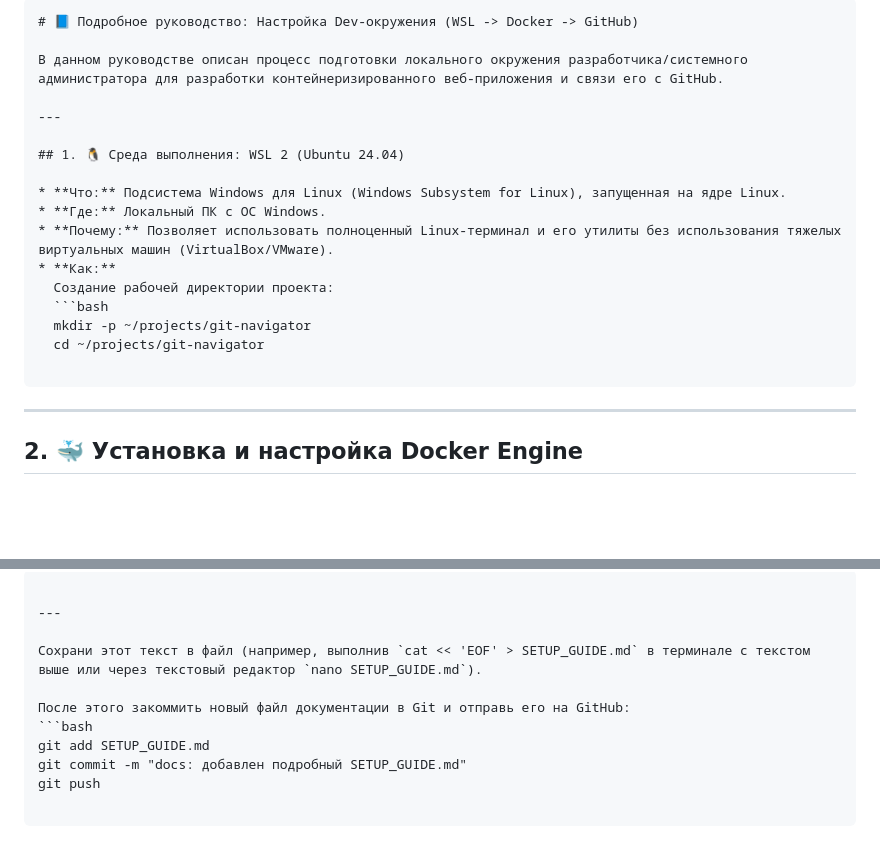
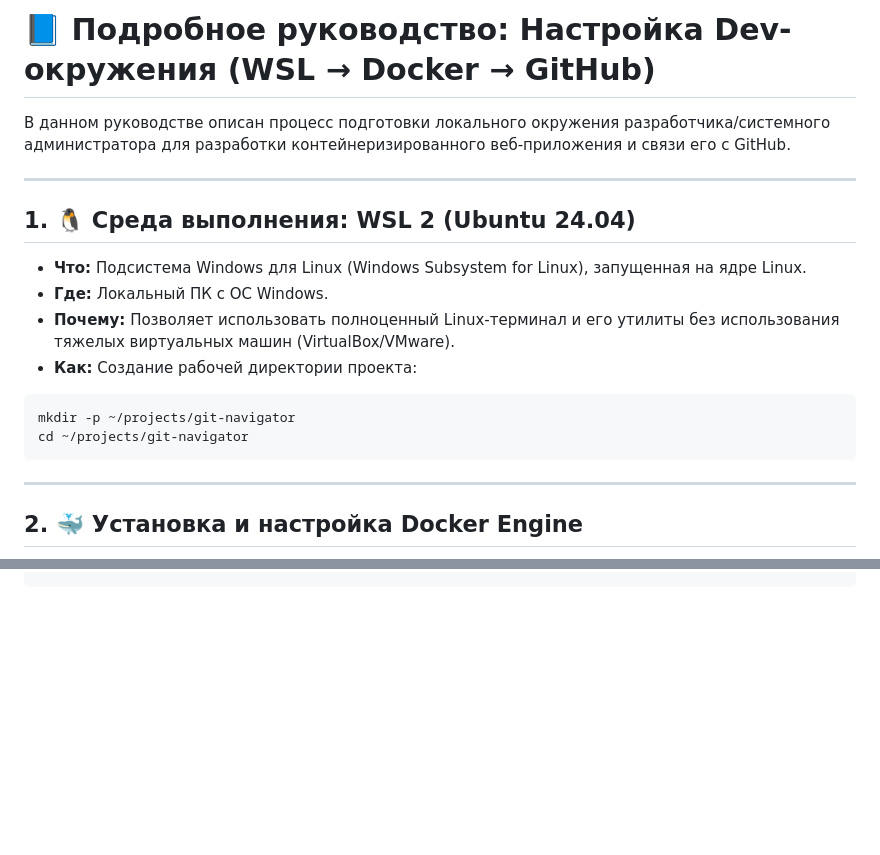
Before and after one commit to novi4ok-ai/git-navigator, a Markdown page: SETUP_GUIDE.md, 2 parts joined by grey strips. Rendered like a GitHub page; blank space fills up the shorter version.

````diff
--- a/SETUP_GUIDE.md
+++ b/SETUP_GUIDE.md
@@ -1,5 +1,4 @@
-```markdown
-# 📘 Подробное руководство: Настройка Dev-окружения (WSL -> Docker -> GitHub)
+# 📘 Подробное руководство: Настройка Dev-окружения (WSL → Docker → GitHub)
 
 В данном руководстве описан процесс подготовки локального окружения разработчика/системного администратора для разработки контейнеризированного веб-приложения и связи его с GitHub.
 
@@ -10,12 +9,11 @@
 * **Что:** Подсистема Windows для Linux (Windows Subsystem for Linux), запущенная на ядре Linux.
 * **Где:** Локальный ПК с ОС Windows.
 * **Почему:** Позволяет использовать полноценный Linux-терминал и его утилиты без использования тяжелых виртуальных машин (VirtualBox/VMware).
-* **Как:**
-  Создание рабочей директории проекта:
-  ```bash
-  mkdir -p ~/projects/git-navigator
-  cd ~/projects/git-navigator
+* **Как:** Создание рабочей директории проекта:
 
+```bash
+mkdir -p ~/projects/git-navigator
+cd ~/projects/git-navigator
 ```
 
 ---
@@ -204,15 +181 @@ git remote -v
 ```
-
-```
-
----
-
-Сохрани этот текст в файл (например, выполнив `cat << 'EOF' > SETUP_GUIDE.md` в терминале с текстом выше или через текстовый редактор `nano SETUP_GUIDE.md`).
-
-После этого закоммить новый файл документации в Git и отправь его на GitHub:
-```bash
-git add SETUP_GUIDE.md
-git commit -m "docs: добавлен подробный SETUP_GUIDE.md"
-git push
-
-```
````
Also changed, not shown: other parts of SETUP_GUIDE.md (+21 -42 lines).
